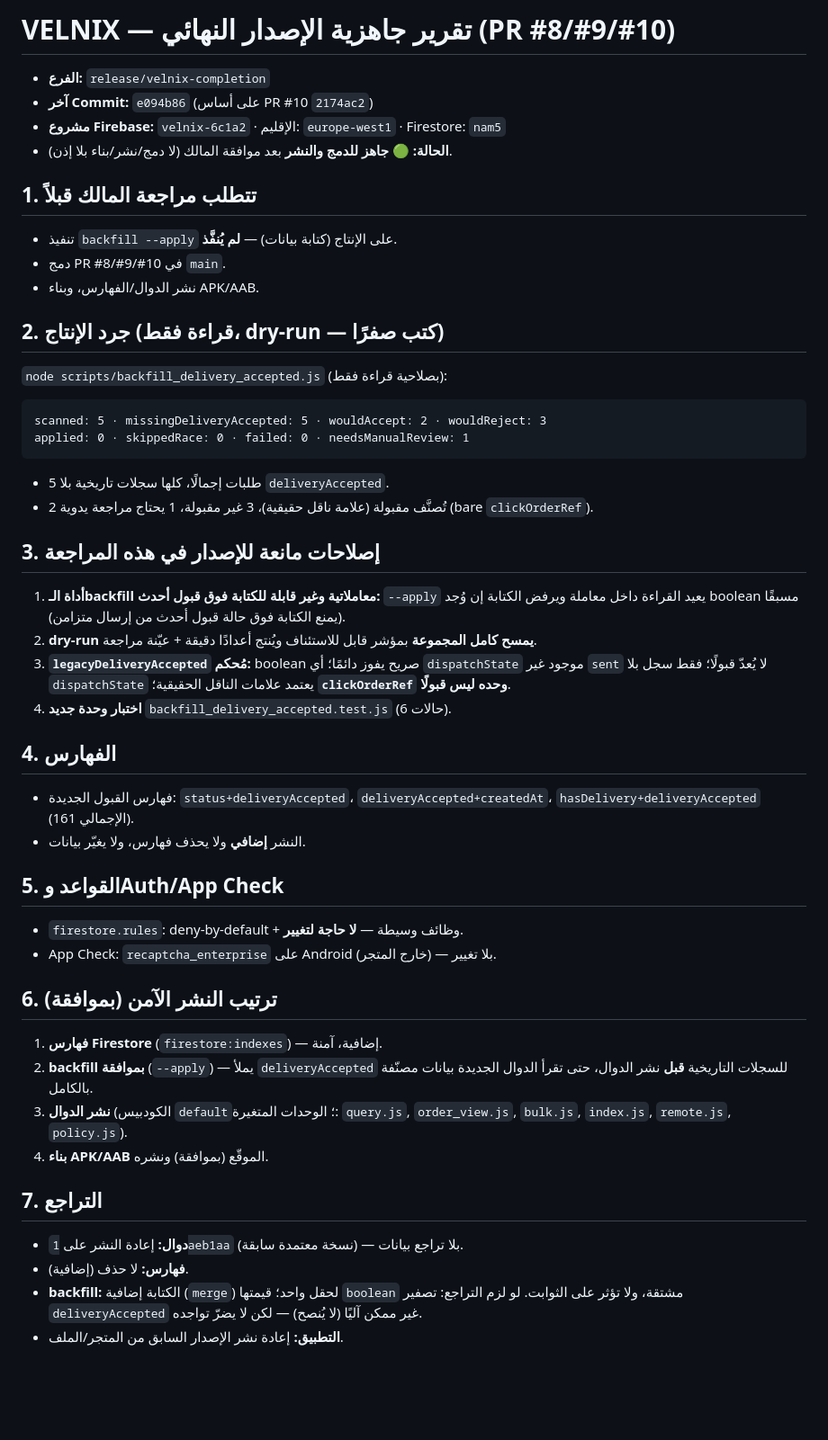
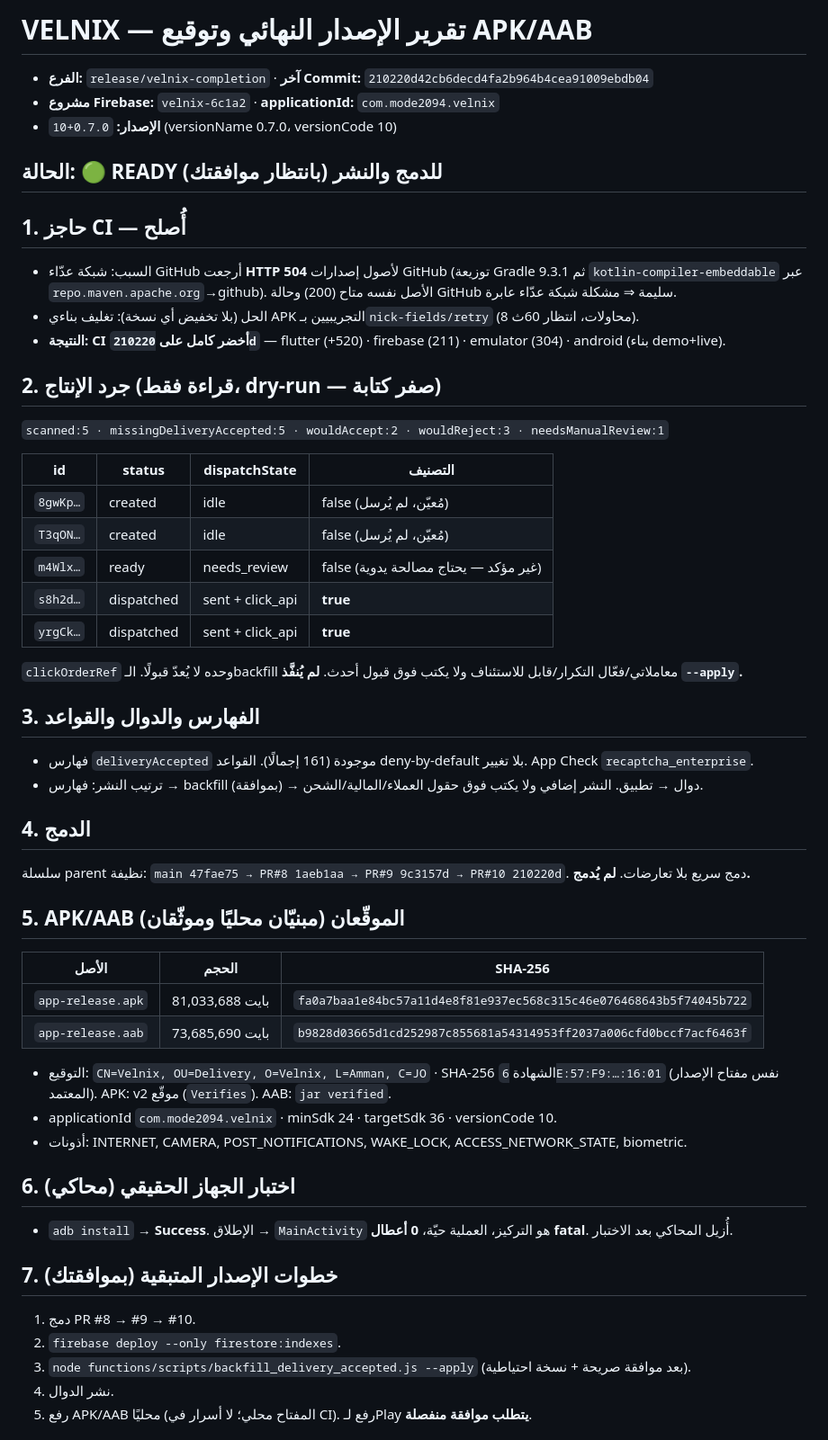
Before and after one commit to Mode2094/velnix, a Markdown page: docs/VELNIX_FINAL_RELEASE_READINESS_PR8_9_10_AR.md, the part around one of its changes. Shown at 90% size. GitHub-like rendering; blank space fills up the shorter version.

Commit message:
docs(release): final signed APK/AAB + CI-fix + device test evidence
Record: CI green on 210220d (Gradle 504 resolved via retry), signed release
APK/AAB checksums and signing certificate, applicationId/version/SDK, successful
emulator install+launch, production inventory (read-only), and the exact
approval-gated release steps.

````diff
--- a/docs/VELNIX_FINAL_RELEASE_READINESS_PR8_9_10_AR.md
+++ b/docs/VELNIX_FINAL_RELEASE_READINESS_PR8_9_10_AR.md
@@ -1,56 +1,53 @@
-# VELNIX — تقرير جاهزية الإصدار النهائي (PR #8/#9/#10)
+# VELNIX — تقرير الإصدار النهائي وتوقيع APK/AAB
 
-- **الفرع:** `release/velnix-completion`
-- **آخر Commit:** `e094b86` (على أساس PR #10 `2174ac2`)
-- **مشروع Firebase:** `velnix-6c1a2` · الإقليم: `europe-west1` · Firestore: `nam5`
-- **الحالة:** 🟢 **جاهز للدمج والنشر** بعد موافقة المالك (لا دمج/نشر/بناء بلا إذن).
+- **الفرع:** `release/velnix-completion` · **آخر Commit:** `210220d42cb6decd4fa2b964b4cea91009ebdb04`
+- **مشروع Firebase:** `velnix-6c1a2` · **applicationId:** `com.mode2094.velnix`
+- **الإصدار:** `0.7.0+10` (versionName 0.7.0، versionCode 10)
 
-## 1. تتطلب مراجعة المالك قبلاً
+## الحالة: 🟢 READY للدمج والنشر (بانتظار موافقتك)
 
-- تنفيذ `backfill --apply` على الإنتاج (كتابة بيانات) — **لم يُنفَّذ**.
-- دمج PR #8/#9/#10 في `main`.
-- نشر الدوال/الفهارس، وبناء APK/AAB.
+## 1. حاجز CI — أُصلح
+- السبب: شبكة عدّاء GitHub أرجعت **HTTP 504** لأصول إصدارات GitHub (توزيعة Gradle 9.3.1 ثم `kotlin-compiler-embeddable` عبر `repo.maven.apache.org`→github). الأصل نفسه متاح (200) وحالة GitHub سليمة ⇒ مشكلة شبكة عدّاء عابرة.
+- الحل (بلا تخفيض أي نسخة): تغليف بناءي APK التجريبيين بـ`nick-fields/retry` (8 محاولات، انتظار 60ث).
+- **النتيجة: CI أخضر كامل على `210220d`** — flutter (+520) · firebase (211) · emulator (304) · android (بناء demo+live).
 
-## 2. جرد الإنتاج (قراءة فقط، dry-run — كتب صفرًا)
+## 2. جرد الإنتاج (قراءة فقط، dry-run — صفر كتابة)
+`scanned:5 · missingDeliveryAccepted:5 · wouldAccept:2 · wouldReject:3 · needsManualReview:1`
 
-`node scripts/backfill_delivery_accepted.js` (بصلاحية قراءة فقط):
+| id | status | dispatchState | التصنيف |
+|---|---|---|---|
+| `8gwKp…` | created | idle | false (مُعيّن، لم يُرسل) |
+| `T3qON…` | created | idle | false (مُعيّن، لم يُرسل) |
+| `m4Wlx…` | ready | needs_review | false (غير مؤكد — يحتاج مصالحة يدوية) |
+| `s8h2d…` | dispatched | sent + click_api | **true** |
+| `yrgCk…` | dispatched | sent + click_api | **true** |
 
-```
-scanned: 5 · missingDeliveryAccepted: 5 · wouldAccept: 2 · wouldReject: 3
-applied: 0 · skippedRace: 0 · failed: 0 · needsManualReview: 1
-```
+`clickOrderRef` وحده لا يُعدّ قبولًا. الـbackfill معاملاتي/فعّال التكرار/قابل للاستئناف ولا يكتب فوق قبول أحدث. **لم يُنفَّذ `--apply`.**
 
-- 5 طلبات إجمالًا، كلها سجلات تاريخية بلا `deliveryAccepted`.
-- 2 تُصنَّف مقبولة (علامة ناقل حقيقية)، 3 غير مقبولة، 1 يحتاج مراجعة يدوية (bare `clickOrderRef`).
+## 3. الفهارس والدوال والقواعد
+- فهارس `deliveryAccepted` موجودة (161 إجمالًا). القواعد deny-by-default بلا تغيير. App Check `recaptcha_enterprise`.
+- ترتيب النشر: فهارس → backfill (بموافقة) → دوال → تطبيق. النشر إضافي ولا يكتب فوق حقول العملاء/المالية/الشحن.
 
-## 3. إصلاحات مانعة للإصدار في هذه المراجعة
+## 4. الدمج
+سلسلة parent نظيفة: `main 47fae75 → PR#8 1aeb1aa → PR#9 9c3157d → PR#10 210220d`. دمج سريع بلا تعارضات. **لم يُدمج.**
 
-1. **أداة الـbackfill معاملاتية وغير قابلة للكتابة فوق قبول أحدث:** `--apply` يعيد القراءة داخل معاملة ويرفض الكتابة إن وُجد boolean مسبقًا (يمنع الكتابة فوق حالة قبول أحدث من إرسال متزامن).
-2. **dry-run يمسح كامل المجموعة** بمؤشر قابل للاستئناف ويُنتج أعدادًا دقيقة + عيّنة مراجعة.
-3. **`legacyDeliveryAccepted` مُحكم:** boolean صريح يفوز دائمًا؛ أي `dispatchState` موجود غير `sent` لا يُعدّ قبولًا؛ فقط سجل بلا `dispatchState` يعتمد علامات الناقل الحقيقية؛ **`clickOrderRef` وحده ليس قبولًا**.
-4. **اختبار وحدة جديد** `backfill_delivery_accepted.test.js` (6 حالات).
+## 5. APK/AAB الموقّعان (مبنيّان محليًا وموثّقان)
+| الأصل | الحجم | SHA-256 |
+|---|---|---|
+| `app-release.apk` | 81,033,688 بايت | `fa0a7baa1e84bc57a11d4e8f81e937ec568c315c46e076468643b5f74045b722` |
+| `app-release.aab` | 73,685,690 بايت | `b9828d03665d1cd252987c855681a54314953ff2037a006cfd0bccf7acf6463f` |
 
-## 4. الفهارس
+- التوقيع: `CN=Velnix, OU=Delivery, O=Velnix, L=Amman, C=JO` · SHA-256 الشهادة `6E:57:F9:…:16:01` (نفس مفتاح الإصدار المعتمد). APK: v2 موقّع (`Verifies`). AAB: `jar verified`.
+- applicationId `com.mode2094.velnix` · minSdk 24 · targetSdk 36 · versionCode 10.
+- أذونات: INTERNET, CAMERA, POST_NOTIFICATIONS, WAKE_LOCK, ACCESS_NETWORK_STATE, biometric.
 
-- فهارس القبول الجديدة: `status+deliveryAccepted`، `deliveryAccepted+createdAt`، `hasDelivery+deliveryAccepted` (الإجمالي 161).
-- النشر **إضافي** ولا يحذف فهارس، ولا يغيّر بيانات.
+## 6. اختبار الجهاز الحقيقي (محاكي)
+- `adb install` → **Success**. الإطلاق → `MainActivity` هو التركيز، العملية حيّة، **0 أعطال fatal**. أُزيل المحاكي بعد الاختبار.
 
-## 5. القواعد وAuth/App Check
+## 7. خطوات الإصدار المتبقية (بموافقتك)
+1. دمج PR #8 → #9 → #10.
+2. `firebase deploy --only firestore:indexes`.
+3. `node functions/scripts/backfill_delivery_accepted.js --apply` (بعد موافقة صريحة + نسخة احتياطية).
+4. نشر الدوال.
+5. رفع APK/AAB محليًا (المفتاح محلي؛ لا أسرار في CI). رفع لـPlay **يتطلب موافقة منفصلة**.
 
-- `firestore.rules`: deny-by-default + وظائف وسيطة — **لا حاجة لتغيير**.
-- App Check: `recaptcha_enterprise` على Android (خارج المتجر) — بلا تغيير.
-
-## 6. ترتيب النشر الآمن (بموافقة)
-
-1. **فهارس Firestore** (`firestore:indexes`) — إضافية، آمنة.
-2. **backfill بموافقة** (`--apply`) — يملأ `deliveryAccepted` للسجلات التاريخية **قبل** نشر الدوال، حتى تقرأ الدوال الجديدة بيانات مصنّفة بالكامل.
-3. **نشر الدوال** (الكودبيس `default`؛ الوحدات المتغيرة: `query.js`, `order_view.js`, `bulk.js`, `index.js`, `remote.js`, `policy.js`).
-4. **بناء APK/AAB** الموقّع (بموافقة) ونشره.
-
-## 7. التراجع
-
-- **دوال:** إعادة النشر على `1aeb1aa` (نسخة معتمدة سابقة) — بلا تراجع بيانات.
-- **فهارس:** لا حذف (إضافية).
-- **backfill:** الكتابة إضافية (`merge`) لحقل واحد؛ قيمتها `boolean` مشتقة، ولا تؤثر على الثوابت. لو لزم التراجع: تصفير `deliveryAccepted` غير ممكن آليًا (لا يُنصح) — لكن لا يضرّ تواجده.
-- **التطبيق:** إعادة نشر الإصدار السابق من المتجر/الملف.
-
````
Also changed, not shown: other parts of docs/VELNIX_FINAL_RELEASE_READINESS_PR8_9_10_AR.md (+4 -28 lines).
